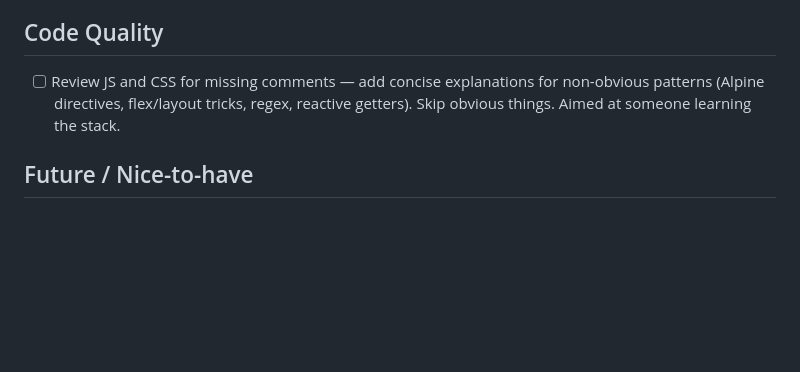
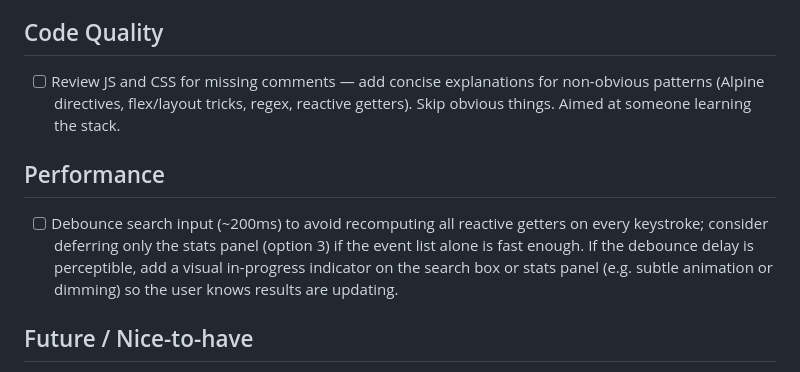
Before and after one commit to wizzu/eventslist, a Markdown page: TODO.md, the part around the change. Drawn GitHub-style; blank space fills up the shorter version.

Commit message:
Add TODO: debounce search input with visual in-progress indicator
Co-Authored-By: Claude Sonnet 4.6 <noreply@anthropic.com>

```diff
--- a/TODO.md
+++ b/TODO.md
@@ -36,6 +36,9 @@ Steps are intentionally small to facilitate incremental learning alongside build
 ## Code Quality
 - [ ] Review JS and CSS for missing comments — add concise explanations for non-obvious patterns (Alpine directives, flex/layout tricks, regex, reactive getters). Skip obvious things. Aimed at someone learning the stack.
 
+## Performance
+- [ ] Debounce search input (~200ms) to avoid recomputing all reactive getters on every keystroke; consider deferring only the stats panel (option 3) if the event list alone is fast enough. If the debounce delay is perceptible, add a visual in-progress indicator on the search box or stats panel (e.g. subtle animation or dimming) so the user knows results are updating.
+
 ## Future / Nice-to-have
 - [ ] Add a small, non-prominent "Generated with [eventslist](github repo url)" link, e.g. top-right corner, very small text
 - [ ] Column sorting for stats tables (By Year, By Location, Performers) — click column header to sort by name/count; count column sorts as a single value (C+MC combined or C-primary/MC-secondary as currently); ascending only is probably sufficient; event listing doesn't need alternate sort orders
```
